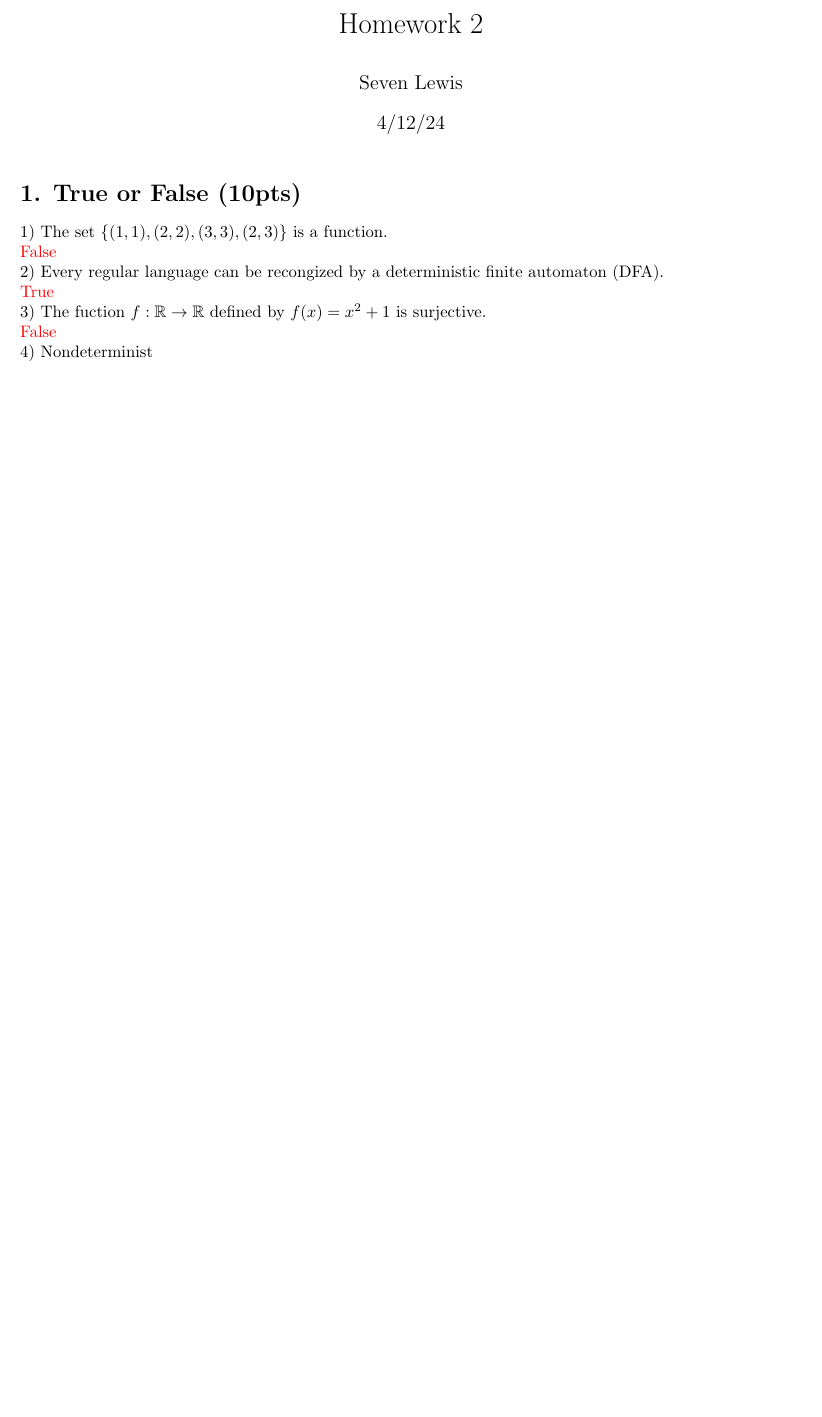
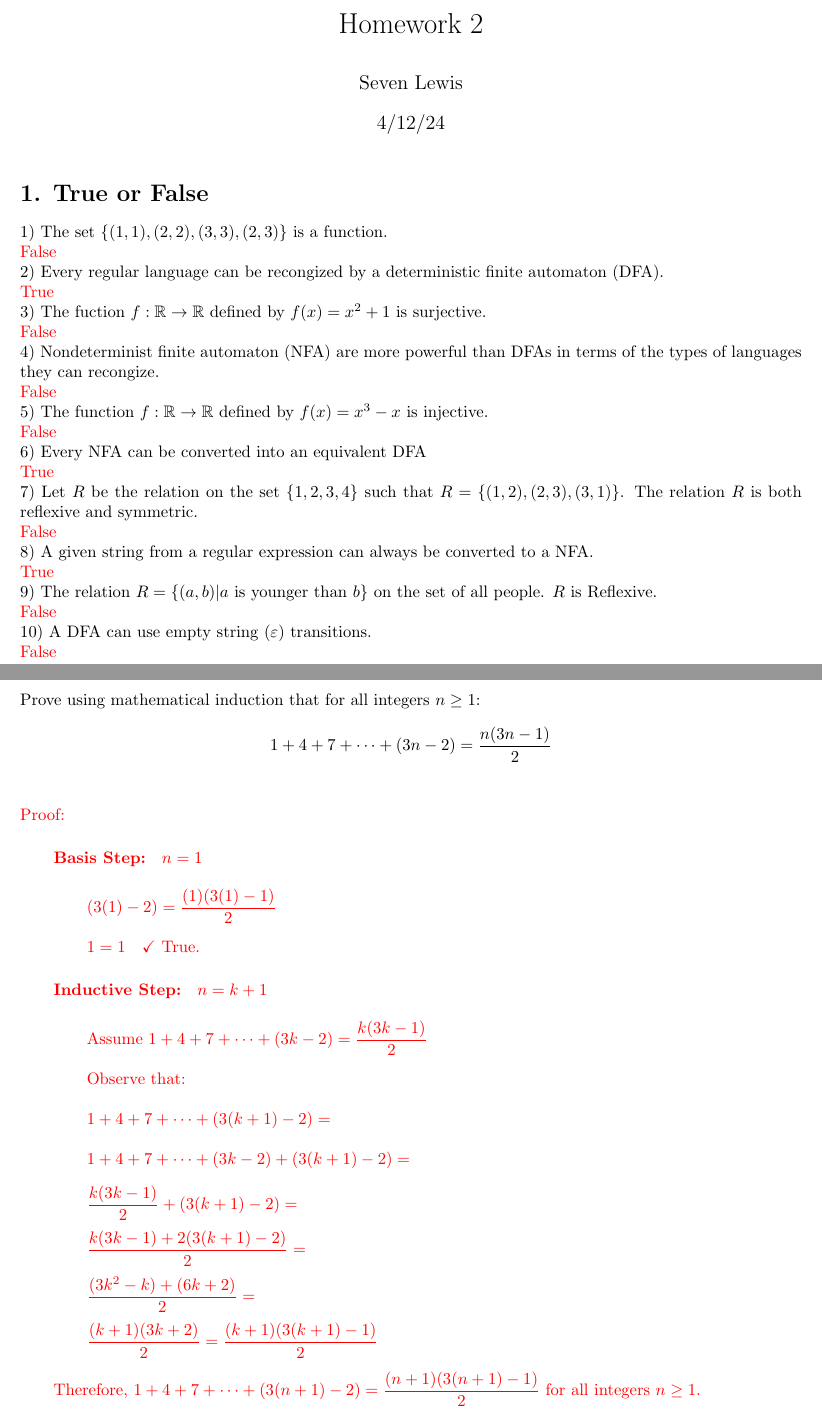
Before and after one commit to sevenwwu/csci_301, a LaTeX problem sheet (homework/homework_2/homework_2.tex): part of the page before the commit and two parts of pages 1 and 2 of 3 after it, the two joined at a grey line, cut so that both start at the same text, the shorter picture padded with empty space. Compiled offline with pdfLaTeX.

Commit message:
finished hw_2

```diff
--- a/homework/homework_2/homework_2.tex
+++ b/homework/homework_2/homework_2.tex
@@ -7,6 +7,11 @@
 \usepackage{amsmath}
 \usepackage{amsfonts}
 \usepackage{array}
+\usepackage{amssymb}
+
+\usepackage{tikz}
+\usetikzlibrary{automata, positioning}
+
 \droptitle = -1in
 
 % For setting page numbering, but you've already disabled it.
@@ -37,7 +42,7 @@
 
 %%%%%%%%%%%%%%%%%%%%%%%%%%%%%%%%%
 
-\section*{1. True or False (10pts)}
+\section*{1. True or False}
 \problem{1) The set $\{(1,1),(2,2),(3,3),(2,3)\}$ is a function.}
 
 \solution{False}
@@ -50,5 +55,111 @@
 
 \solution{False}
 
-\problem{4) Nondeterminist}
+\problem{4) Nondeterminist finite automaton (NFA) are more powerful than DFAs in terms of the
+types of languages they can recongize.}
 
+\solution{False}
+
+\problem{5) The function $f: \mathbb R \rightarrow \mathbb R$ defined by $f(x) = x^3 - x$ is
+injective.}
+
+\solution{False}
+
+\problem{6) Every NFA can be converted into an equivalent DFA}
+
+\solution{True}
+
+\problem{7) Let $R$ be the relation on the set $\{1,2,3,4\}$ such that $R =\{(1,2),(2,3),(3,1)\}$.
+The relation $R$ is both reflexive and symmetric.}
+
+\solution{False}
+
+\problem{8) A given string from a regular expression can always be converted to a NFA.}
+
+\solution{True}
+
+\problem{9) The relation $R = \{(a,b) | a \text{ is younger than } b\}$ on the set of all people.
+$R$ is Reflexive.}
+
+\solution{False}
+
+\problem{10) A DFA can use empty string ($\varepsilon$) transitions.}
+
+\solution{False}
+
+\vspace*{22em}
+
+\section*{2. }
+
+\begin{Problem}
+    Prove using mathematical induction that for all integers $n \geq 1$:
+
+    $$1 + 4 + 7 + \dots + (3n - 2) = \frac{n(3n-1)}{2}$$
+\end{Problem}
+
+
+\begin{Solution}
+    Proof:
+
+    \phantom{ }
+
+    \begin{adjustwidth}{2em}{0em}
+        \textbf{Basis Step: } $n = 1$
+
+        \phantom{ }
+
+        \begin{adjustwidth}{2em}{0em}
+            $\displaystyle (3(1) - 2) = \frac{(1)(3(1) - 1)}{2}$
+
+            \phantom{ }
+
+            $\displaystyle 1 = 1 \hspace*{1em} \checkmark$ True.
+        \end{adjustwidth}
+
+        \phantom{ }
+
+        \textbf{Inductive Step: } $n = k + 1$
+
+        \phantom{ }
+
+        \begin{adjustwidth}{2em}{0em}
+            Assume $\displaystyle 1 + 4 + 7 + \dots + (3k - 2) = \frac{k(3k-1)}{2}$
+
+            \phantom{ }
+
+            Observe that:
+
+            \phantom{ }
+
+            $\displaystyle 1 + 4 + 7 + \dots + (3(k+1) - 2) = $
+
+            \phantom{ }
+
+            $\displaystyle 1 + 4 + 7 + \dots + (3k - 2) + (3(k+1) - 2) = $
+
+            \phantom{ }
+
+            $\displaystyle \frac{k(3k-1)}{2} + (3(k+1) - 2) = $
+
+            \phantom{ }
+
+            $\displaystyle \frac{k(3k-1) + 2(3(k+1)-2)}{2}= $
+
+            \phantom{ }
+
+            $\displaystyle \frac{(3k^2-k) + (6k+2)}{2}= $
+
+            \phantom{ }
+
+            $\displaystyle \frac{(k+1)(3k+2)}{2} = \frac{(k+1)(3(k+1)-1)}{2}$
+
+        \end{adjustwidth}
+
+        \phantom{ }
+
+        Therefore, $\displaystyle 1 + 4 + 7 + \dots + (3(n+1) - 2) = \frac{(n+1)(3(n+1)-1)}{2}$
+        for all integers $n \geq 1$.
+    \end{adjustwidth}
+
+    \phantom{ }
+\end{Solution}
```
Also changed, not shown: homework/homework_2/homework_2.pdf, homework/homework_2/homework_2.tex (76 more changed lines).
